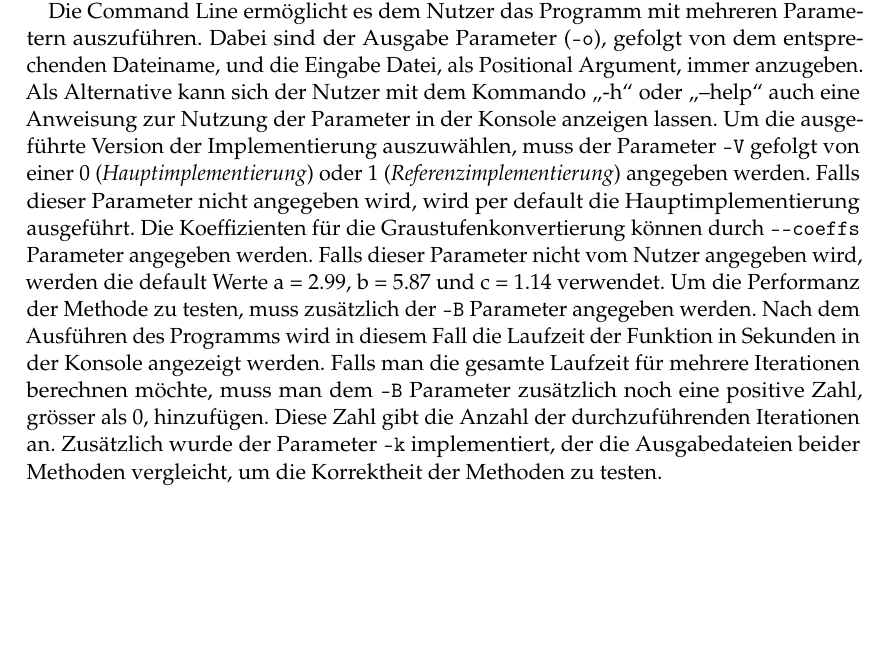
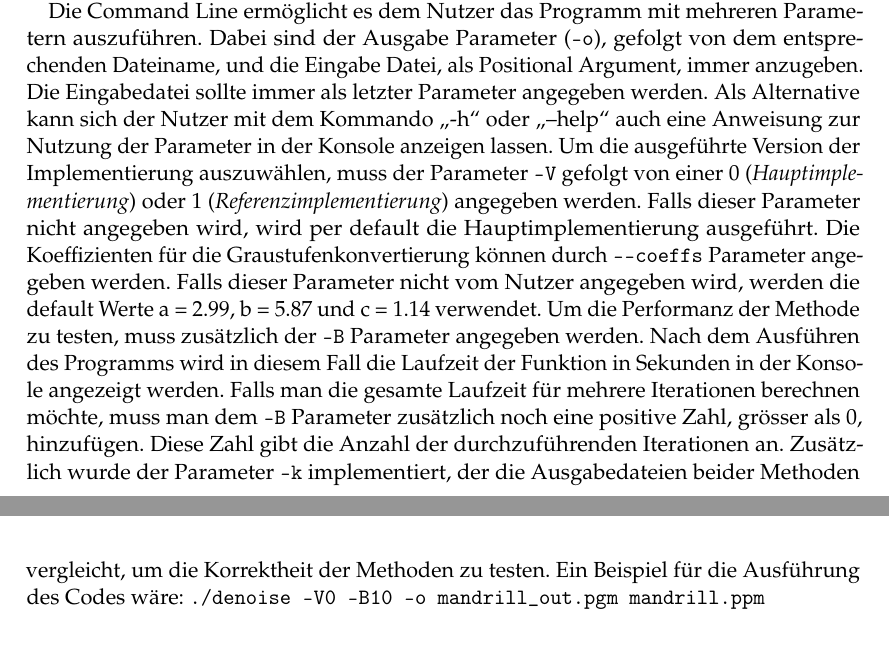
Before and after one commit to Opi-Txm/image_denoiser, a LaTeX document (Ausarbeitung/Ausarbeitung.tex): part of page 6 of 10 before the commit and two parts of pages 6 and 7 of 10 after it, the two joined at a grey line, cut so that both start at the same text, the shorter picture padded with empty space. Compiled offline with pdfLaTeX.

Commit message:
Minor changes in the Ausarbeitung

```diff
--- a/Ausarbeitung/Ausarbeitung.tex
+++ b/Ausarbeitung/Ausarbeitung.tex
@@ -223,16 +223,10 @@ durch welches der Nutzer das Programm mit verschiedenen Optionen starten kann.
 
 \subsubsection*{Rahmenprogramm}
 \paragraph{}
-Die Codebase besteht aus drei Quelldateien (\verb|.c|) und zwei  Headerdatei (\verb|.h|). Im Header (\verb|FileIO.h|)
-wird die Datenstruktur definiert, in welcher die Eingabedateien gespeichert werden. Die Eingabedatei ist durch ein struct
-representiert, welcher die Dimensionen des Bilds, wie auch den maximalen Farbwert, gefolgt von einem Pointer, der auf die
-Werte des Pixels zeigt, speichert. Die Definition der Funktionen, die für die eigentliche Bildentrauschung benutzt werden,
-kann man in der \textit{ImageDenoiser.h} Datei finden, während die einzelnen Implementierungen in der \textit{ImageDenoiser.c}
-Datei gefunden werden können. In der \verb|main.c| Datei ist die Main-Methode vorhanden, die das eigentliche Programm ausführt.
+Die Codebase besteht aus drei Quelldateien (\verb|.c|) und zwei  Headerdatei (\verb|.h|). Im Header (\verb|FileIO.h|) wird die Datenstruktur definiert, in welcher die Eingabedateien gespeichert werden. Die Eingabedatei ist durch ein struct representiert, welcher die Dimensionen des Bilds, wie auch den maximalen Farbwert, gefolgt von einem Pointer, der auf die Werte des Pixels zeigt, speichert. Die Definition der Funktionen, die für die eigentliche Bildentrauschung benutzt werden, kann man in der \textit{ImageDenoiser.h} Datei finden, während die einzelnen Implementierungen in der \textit{ImageDenoiser.c} Datei gefunden werden können. In der \verb|main.c| Datei ist die Main-Methode vorhanden, die das eigentliche Programm ausführt.
 
 Die Command Line ermöglicht es dem Nutzer das Programm mit mehreren Parametern auszuführen.
-Dabei sind der Ausgabe Parameter (\verb|-o|), gefolgt von dem entsprechenden Dateiname, und die Eingabe Datei,
-als Positional Argument, immer anzugeben.
+Dabei sind der Ausgabe Parameter (\verb|-o|), gefolgt von dem entsprechenden Dateiname, und die Eingabe Datei, als Positional Argument, immer anzugeben. Die Eingabedatei sollte immer als letzter Parameter angegeben werden.
 Als Alternative kann sich der Nutzer mit dem Kommando \enquote{-h} oder \enquote{--help} auch eine Anweisung zur
 Nutzung der Parameter in der Konsole anzeigen lassen. Um die ausgeführte Version der Implementierung auszuwählen,
 muss der Parameter \verb|-V| gefolgt von einer 0 (\textit{Hauptimplementierung}) oder 1 (\textit{Referenzimplementierung})
@@ -244,7 +238,8 @@ Programms wird in diesem Fall die Laufzeit der Funktion in Sekunden in der Konso
 gesamte Laufzeit für mehrere Iterationen berechnen möchte, muss man dem \verb|-B| Parameter zusätzlich noch eine
 positive Zahl, grösser als 0, hinzufügen. Diese Zahl gibt die Anzahl der durchzuführenden Iterationen an. Zusätzlich
 wurde der Parameter \verb|-k| implementiert, der die Ausgabedateien beider Methoden vergleicht, um die Korrektheit
-der Methoden zu testen.
+der Methoden zu testen. Ein Beispiel für die Ausführung des Codes wäre: \verb|./denoise -V0 -B10 -o mandrill_out.pgm mandrill.ppm|
+
 
 \subsubsection*{Implementierung}
 \paragraph{}
```
Also changed, not shown: Ausarbeitung/Ausarbeitung.pdf.
